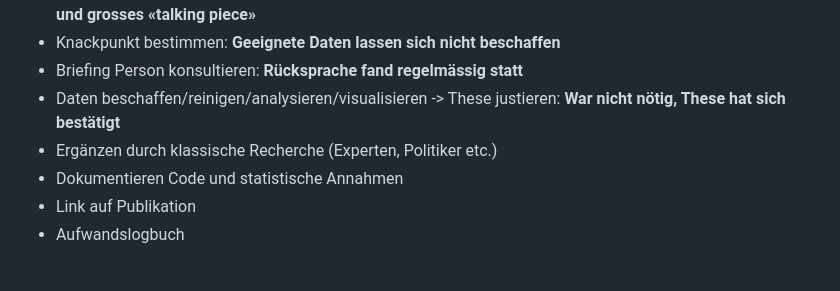
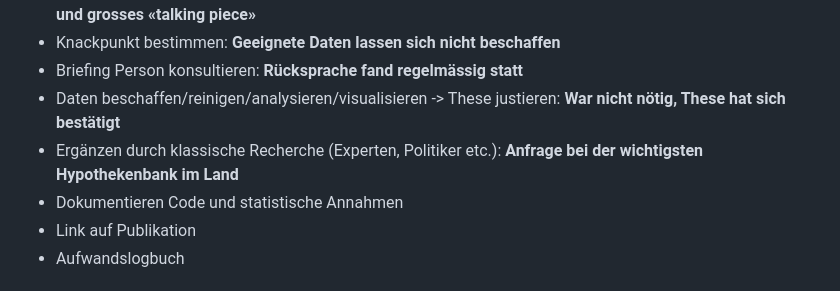
Before and after one commit to ValeskaBlank/Valeskas-Repo, a Markdown page: Abschlussarbeit CAS/README.md, the part around the change. Drawn GitHub-style.

```diff
--- a/Abschlussarbeit CAS/README.md
+++ b/Abschlussarbeit CAS/README.md
@@ -11,7 +11,7 @@ Ein Einfamilienhaus in der liechtensteinischen Gemeinde Mauren.   Bild: Archiv
 * Knackpunkt bestimmen: **Geeignete Daten lassen sich nicht beschaffen**
 * Briefing Person konsultieren: **Rücksprache fand regelmässig statt**
 * Daten beschaffen/reinigen/analysieren/visualisieren -> These justieren: **War nicht nötig, These hat sich bestätigt**
-* Ergänzen durch klassische Recherche (Experten, Politiker etc.)
+* Ergänzen durch klassische Recherche (Experten, Politiker etc.): **Anfrage bei der wichtigsten Hypothekenbank im Land**
 * Dokumentieren Code und statistische Annahmen
 * Link auf Publikation
 * Aufwandslogbuch
```
